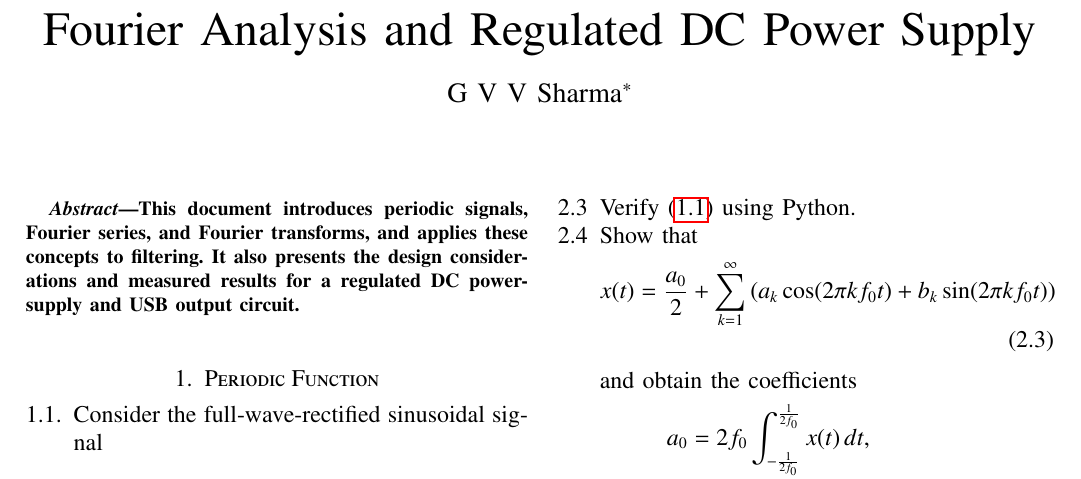
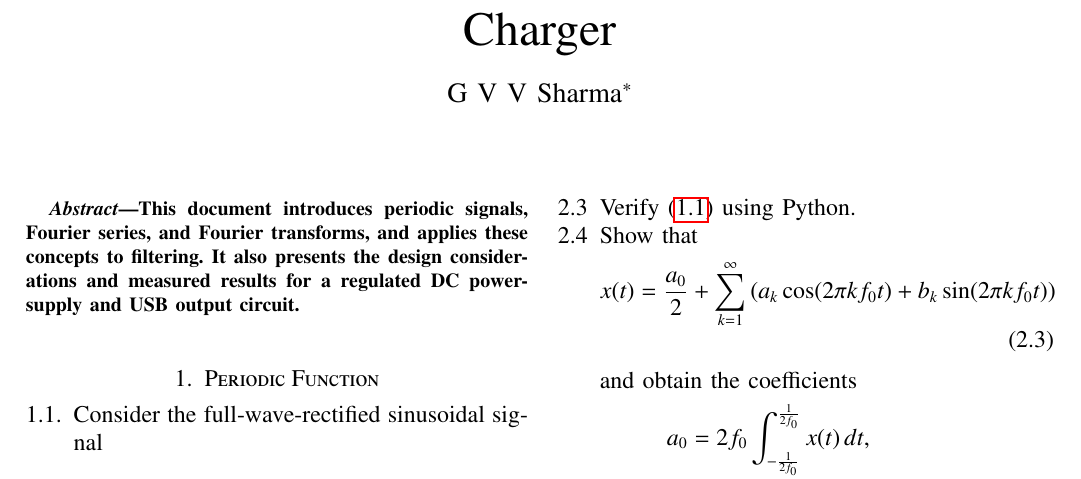
Before and after one commit to nehanmohammad-hash/Charger, a LaTeX paper (main.tex): part of page 1 of 4, cut at the place of the change. Compiled offline with pdfLaTeX.

```diff
--- a/main.tex
+++ b/main.tex
@@ -90,7 +90,7 @@
 
 \begin{document}
 
-\title{Fourier Analysis and Regulated DC Power Supply}
+\title{Charger}
 \author{G V V Sharma$^{*}$
 \thanks{$^{*}$The author is with the Department of Electrical Engineering,
 Indian Institute of Technology Hyderabad, 502285, India.
```
Also changed, not shown: Project/codes/2_3.png (renamed from codes/2_3.png), Project/codes/2_6.png (renamed from codes/2_6.png), Project/codes/3_10.png (renamed from codes/3_10.png), Project/codes/3_8.png (renamed from codes/3_8.png), Project/codes/3_9.png (renamed from codes/3_9.png), Project/codes/fourier_transform_impulses.png (renamed from codes/fourier_transform_impulses.png), Project/codes/q1_1.py (renamed from codes/q1_1.py), Project/codes/q1_1_plot.png (renamed from codes/q1_1_plot.png), Project/codes/q2_3.py (renamed from codes/q2_3.py), Project/codes/q2_6.py (renamed from codes/q2_6.py), Project/codes/q3_10.py (renamed from codes/q3_10.py), Project/codes/q3_8.py (renamed from codes/q3_8.py), Project/codes/q3_9.py (renamed from codes/q3_9.py), Project/project_report.pdf, 1 more files.
